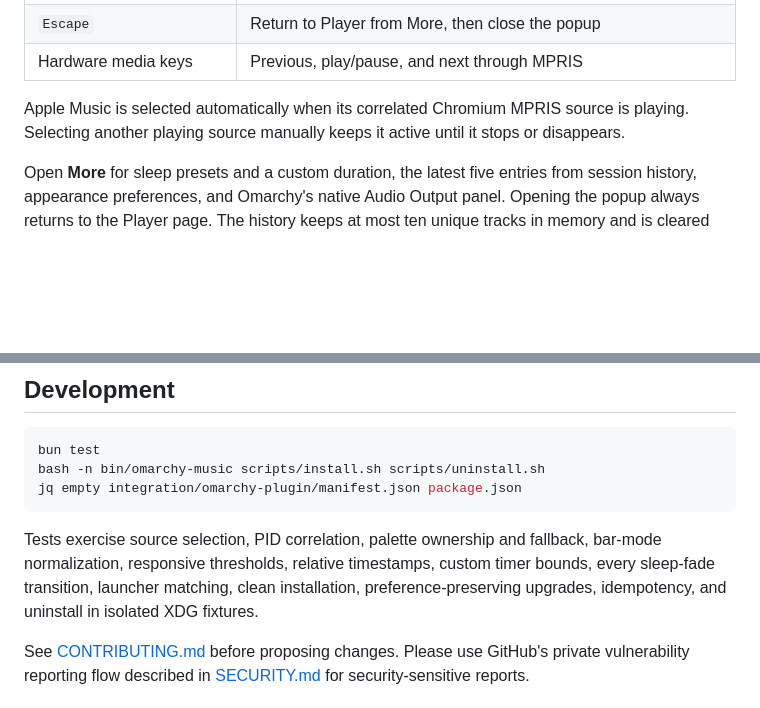
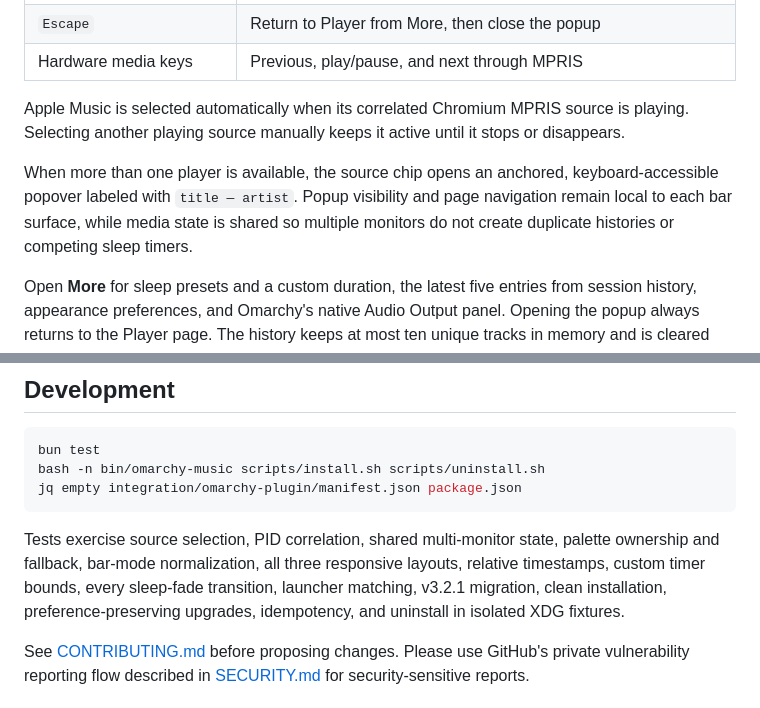
Before and after one commit to thebenwalther/omarchy-applemusicplayer, a Markdown page: README.md, 2 parts joined by grey strips. Drawn GitHub-style; blank space fills up the shorter version.

````diff
--- a/README.md
+++ b/README.md
@@ -73,6 +75,8 @@ The installed widget, launcher, and `omarchy-applemusicplayer-uninstall` command
 
 Apple Music is selected automatically when its correlated Chromium MPRIS source is playing. Selecting another playing source manually keeps it active until it stops or disappears.
 
+When more than one player is available, the source chip opens an anchored, keyboard-accessible popover labeled with `title — artist`. Popup visibility and page navigation remain local to each bar surface, while media state is shared so multiple monitors do not create duplicate histories or competing sleep timers.
+
 Open **More** for sleep presets and a custom duration, the latest five entries from session history, appearance preferences, and Omarchy's native Audio Output panel. Opening the popup always returns to the Player page. The history keeps at most ten unique tracks in memory and is cleared when the shell restarts; entries can be copied but cannot be replayed because Apple exposes no stable track URL through MPRIS.
 
 Sleep timers live only for the current shell session. During the final five seconds the widget fades the selected source when volume is supported, pauses it, restores its original volume while paused, and shows an Omarchy OSD. Cancelling during the fade restores the volume immediately. “End of track” is best-effort: it uses the reported position, duration, and track identity.
@@ -108,7 +112,7 @@ bash -n bin/omarchy-music scripts/install.sh scripts/uninstall.sh
 jq empty integration/omarchy-plugin/manifest.json package.json
 ```
 
-Tests exercise source selection, PID correlation, palette ownership and fallback, bar-mode normalization, responsive thresholds, relative timestamps, custom timer bounds, every sleep-fade transition, launcher matching, clean installation, preference-preserving upgrades, idempotency, and uninstall in isolated XDG fixtures.
+Tests exercise source selection, PID correlation, shared multi-monitor state, palette ownership and fallback, bar-mode normalization, all three responsive layouts, relative timestamps, custom timer bounds, every sleep-fade transition, launcher matching, v3.2.1 migration, clean installation, preference-preserving upgrades, idempotency, and uninstall in isolated XDG fixtures.
 
 See [CONTRIBUTING.md](CONTRIBUTING.md) before proposing changes. Please use GitHub's private vulnerability reporting flow described in [SECURITY.md](SECURITY.md) for security-sensitive reports.
 
````
Also changed, not shown: other parts of README.md (+3 -1 lines), CHANGELOG.md (+11 -1 lines), docs/options-preview.png, docs/player-preview.png, 14 other files.
